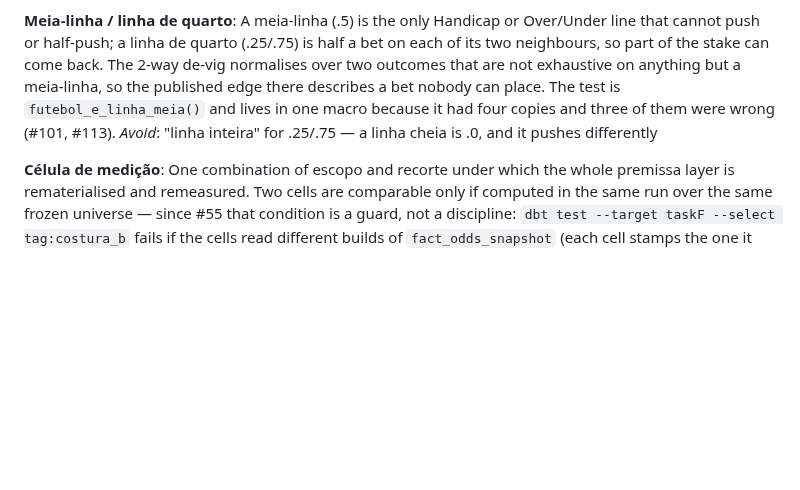
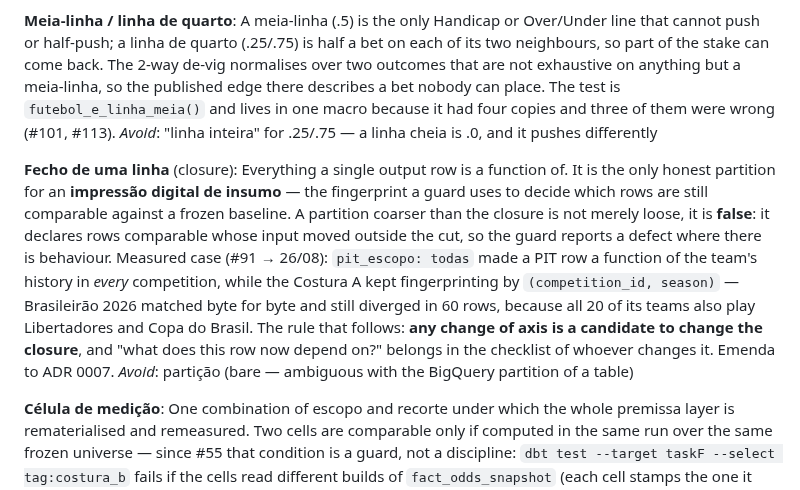
Before and after one commit to tech-lamjav/analytics-engineering, a Markdown page: dbt_futebol/CONTEXT.md, the part around the change. Drawn GitHub-style; blank space fills up the shorter version.

Commit message:
docs(adr): a partição de uma digital de insumo é o FECHO da computação (emenda à 0007)
A Costura A compara só as partições cujo insumo está idêntico ao do congelamento, e particiona
esse insumo por (competition_id, season). O taskf_fingerprint_insumo_pit declara por escrito a
premissa que sustenta o recorte — "sob pit_escopo=todas isso deixa de valer" — e a #91 tornou
`todas` o default. Nem a emenda de 19/08 nem o recongelamento de 25/08 recalcularam o recorte.

Medido em 26/08: o Brasileirão 2026 CASOU na digital (380 fixtures, fp_fixtures byte a byte) e
divergiu em 60 linhas, porque os 20 times dele também jogam Libertadores e Copa do Brasil — duas
das seis partições que se moveram.

A regra que fica: partição mais grossa que o fecho não fica frouxa, fica MENTIROSA, e mudar o
fecho sem recalcular a partição é quebra muda. O recorte novo é por LINHA (fp_insumo_linha no
baseline): medido sobre as 21.078 linhas, 68,2% de cobertura contra 57,1% do recorte por time —
e o por linha é o único que não erode, porque temporada encerrada fica encerrada.

Piso fica em 0,5 com sentido novo (vacuidade); a guarda continua fora do agendado pelo precedente
da #33; o recongelamento é obrigatório no mesmo commit, de produção, senão a guarda fica VAZIA.

Refs #103

```diff
--- a/dbt_futebol/CONTEXT.md
+++ b/dbt_futebol/CONTEXT.md
@@ -486,6 +486,19 @@ meia-linha, so the published edge there describes a bet nobody can place. The te
 wrong (#101, #113).
 _Avoid_: "linha inteira" for .25/.75 — a linha cheia is .0, and it pushes differently
 
+**Fecho de uma linha** (closure):
+Everything a single output row is a function of. It is the only honest partition for an
+**impressão digital de insumo** — the fingerprint a guard uses to decide which rows are still
+comparable against a frozen baseline. A partition coarser than the closure is not merely loose,
+it is **false**: it declares rows comparable whose input moved outside the cut, so the guard
+reports a defect where there is behaviour. Measured case (#91 → 26/08): `pit_escopo: todas` made
+a PIT row a function of the team's history in *every* competition, while the Costura A kept
+fingerprinting by `(competition_id, season)` — Brasileirão 2026 matched byte for byte and still
+diverged in 60 rows, because all 20 of its teams also play Libertadores and Copa do Brasil. The
+rule that follows: **any change of axis is a candidate to change the closure**, and "what does
+this row now depend on?" belongs in the checklist of whoever changes it. Emenda to ADR 0007.
+_Avoid_: partição (bare — ambiguous with the BigQuery partition of a table)
+
 **Célula de medição**:
 One combination of escopo and recorte under which the whole premissa layer is rematerialised
 and remeasured. Two cells are comparable only if computed in the same run over the same frozen
```
Also changed, not shown: 1 other file.
